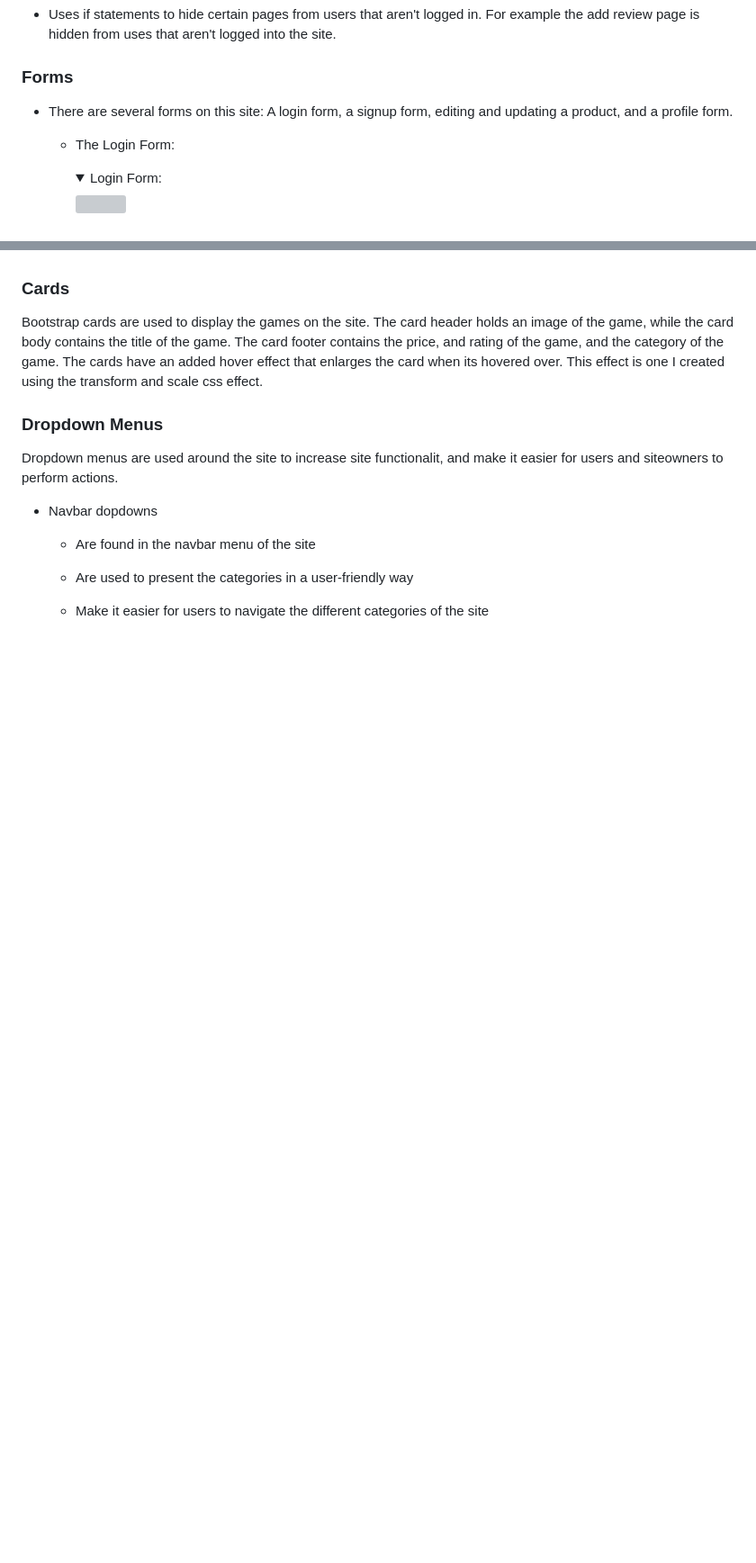
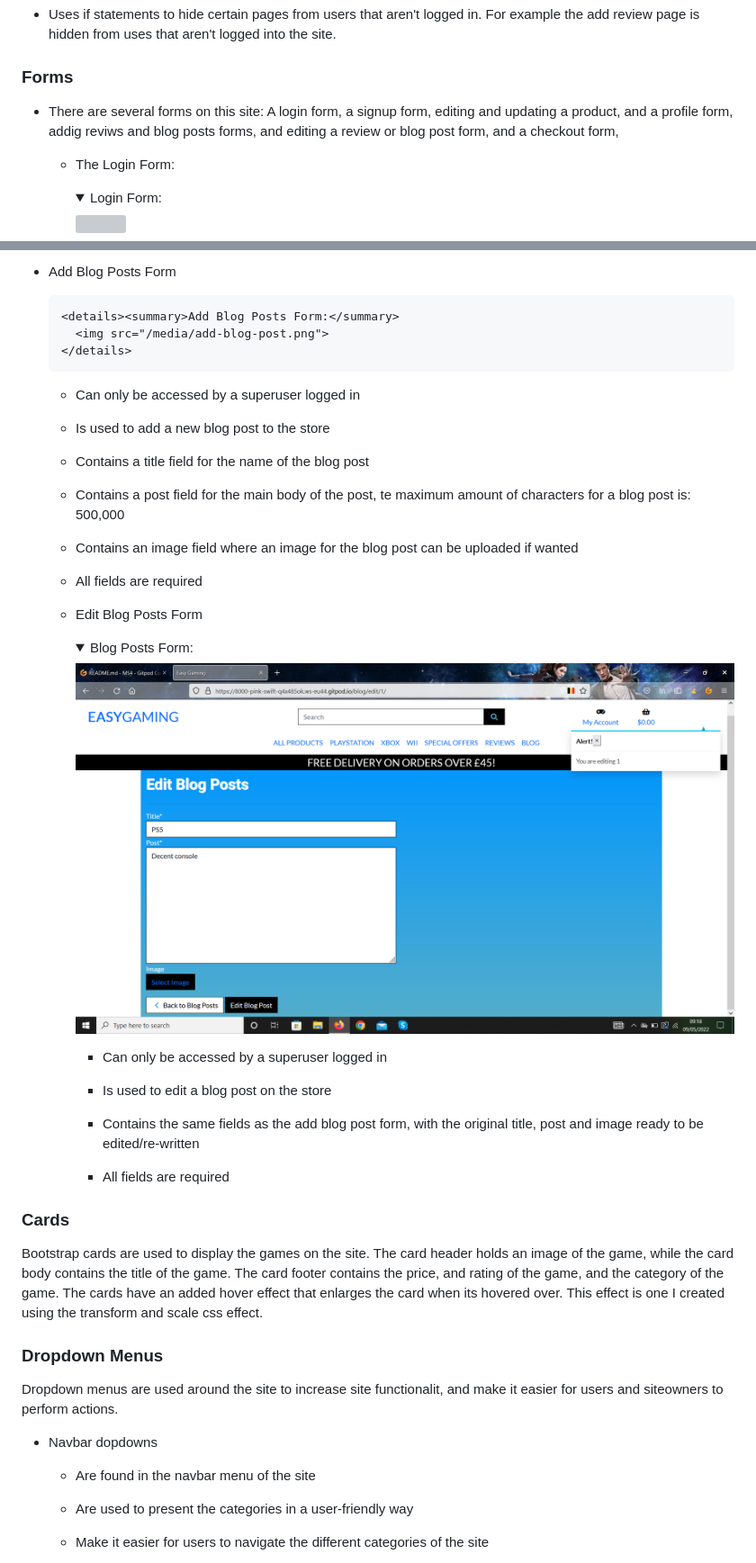
Before and after one commit to AJWest22/MS4, a Markdown page: README.md, 2 parts joined by grey strips. Shown at 90% size. GitHub-like rendering; pictures changed too: media/edit-blog-post-form.png (added); folded sections open; blank space fills up the shorter version; grey boxes are pictures that could not be loaded.

```diff
--- a/README.md
+++ b/README.md
@@ -339,7 +339,7 @@ There are several code features used to give the site functionality, these inclu
 
 ### **Forms**
 
-- There are several forms on this site: A login form, a signup form, editing and updating a product, and a      profile form.
+- There are several forms on this site: A login form, a signup form, editing and updating a product, and a profile form, addig reviws and blog posts forms, and editing a review or blog post form, and a checkout form,
 
   - The Login Form:
 
@@ -451,3 +490,35 @@ There are several code features used to give the site functionality, these inclu
+- Add Blog Posts Form
+
+      <details><summary>Add Blog Posts Form:</summary>
+        <img src="/media/add-blog-post.png">
+      </details>
+
+    - Can only be accessed by a superuser logged in
+
+    - Is used to add a new blog post to the store
+
+    - Contains a title field for the name of the blog post
+
+    - Contains a post field for the main body of the post, te maximum amount of characters for a blog post is: 500,000
+
+    - Contains an image field where an image for the blog post can be uploaded if wanted
+
+    - All fields are required
+
+
+  - Edit Blog Posts Form
+
+      <details><summary>Blog Posts Form:</summary>
+        <img src="/media/edit-blog-post-form.png">
+      </details>
+
+    - Can only be accessed by a superuser logged in
+
+    - Is used to edit a blog post on the store
+
+    - Contains the same fields as the add blog post form, with the original title, post and image ready to be edited/re-written
+
+    - All fields are required
 
 ### Cards
 
```
Also changed, not shown: other parts of README.md (+40 -1 lines), media/add-blog-post.png (added), media/add_review-form.png (added), media/edit-review-form.png (added).
